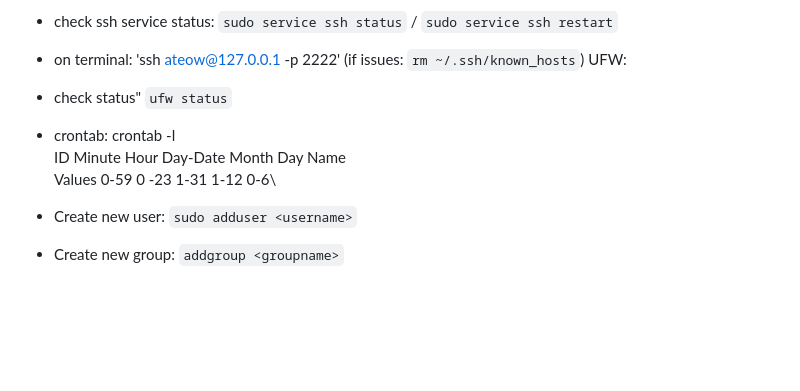
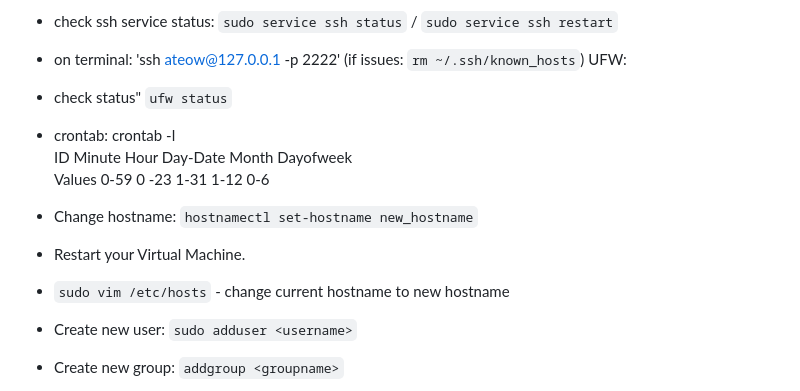
Before and after one commit to ateow/42-Core-SG, a Markdown page: #4_Born2beRoot/README.md, the part around the change. Drawn GitHub-style; blank space fills up the shorter version.

```diff
--- a/#4_Born2beRoot/README.md
+++ b/#4_Born2beRoot/README.md
@@ -162,9 +162,12 @@ SSH:
 UFW:
 * check status" `ufw status`
 * crontab: crontab -l\
-ID	Minute	Hour	Day-Date	Month	Day Name\
-Values	0-59	0 -23	1-31		1-12	0-6\
+ID	Minute	Hour	Day-Date	Month	Dayofweek\
+Values	0-59	0 -23	1-31		1-12	0-6
 
+* Change hostname: `hostnamectl set-hostname new_hostname`
+* Restart your Virtual Machine.
+* `sudo vim /etc/hosts` - change current hostname to new hostname
 * Create new user: `sudo adduser <username>`
 * Create new group: `addgroup <groupname>`
 * Add user into group: `adduser <username> <groupname>`
```
